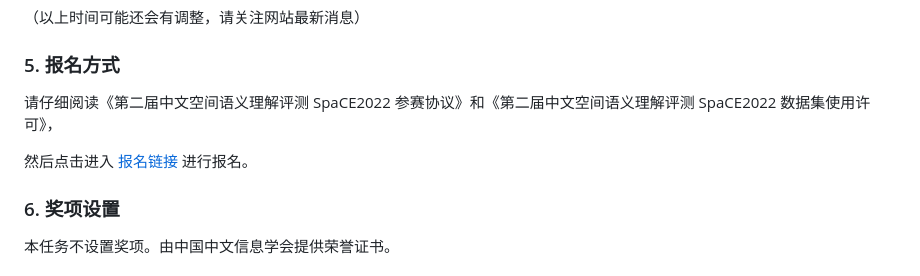
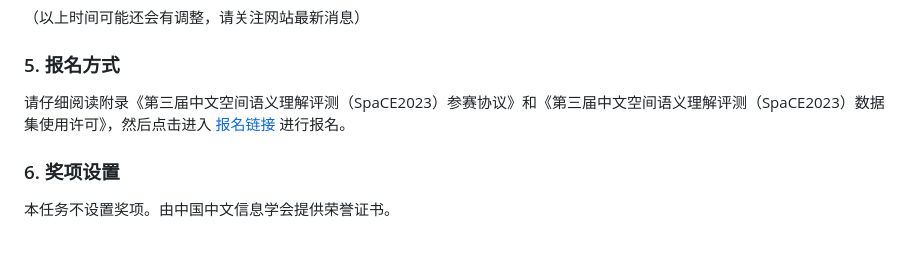
Before and after one commit to 2030NLP/SpaCE2023, a Markdown page: docs/md/index.md, the part around the change. Rendered like a GitHub page; blank space fills up the shorter version.

Commit message:
update date

```diff
--- a/docs/md/index.md
+++ b/docs/md/index.md
@@ -400,9 +400,7 @@ Z = (X - X̄) / s
 
 ### 5.  <span id="register">报名方式<span>
 
-请仔细阅读《第二届中文空间语义理解评测 SpaCE2022 参赛协议》和《第二届中文空间语义理解评测 SpaCE2022 数据集使用许可》，
-
-然后点击进入 [报名链接](https://docs.qq.com/form/page/DSWpjbFlsdU5wYXdt) 进行报名。
+请仔细阅读附录《第三届中文空间语义理解评测（SpaCE2023）参赛协议》和《第三届中文空间语义理解评测（SpaCE2023）数据集使用许可》，然后点击进入 [报名链接](https://docs.qq.com/form/page/DSWpjbFlsdU5wYXdt) 进行报名。
 
 
 ### 6.  <span id="award">奖项设置<span>
```
